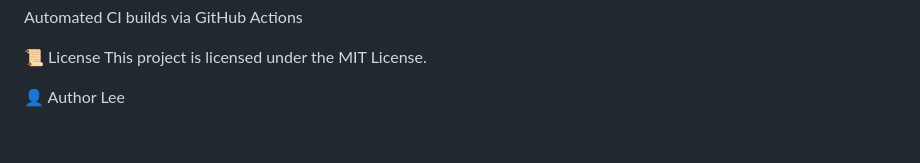
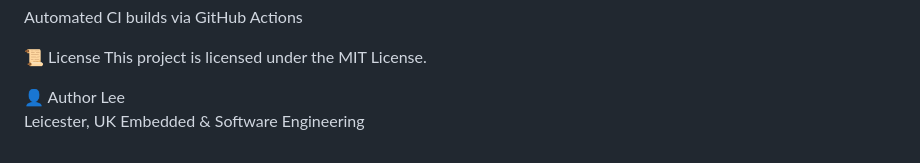
Before and after one commit to perfecthost-ship-it/techcompanion-v5.3, a Markdown page: README.md, the part around the change. Rendered like a GitHub page.

Commit message:
Update author information in README.md

```diff
--- a/README.md
+++ b/README.md
@@ -144,3 +144,5 @@ This project is licensed under the MIT License.
 
 👤 Author
 Lee
+Leicester, UK
+Embedded & Software Engineering
```
